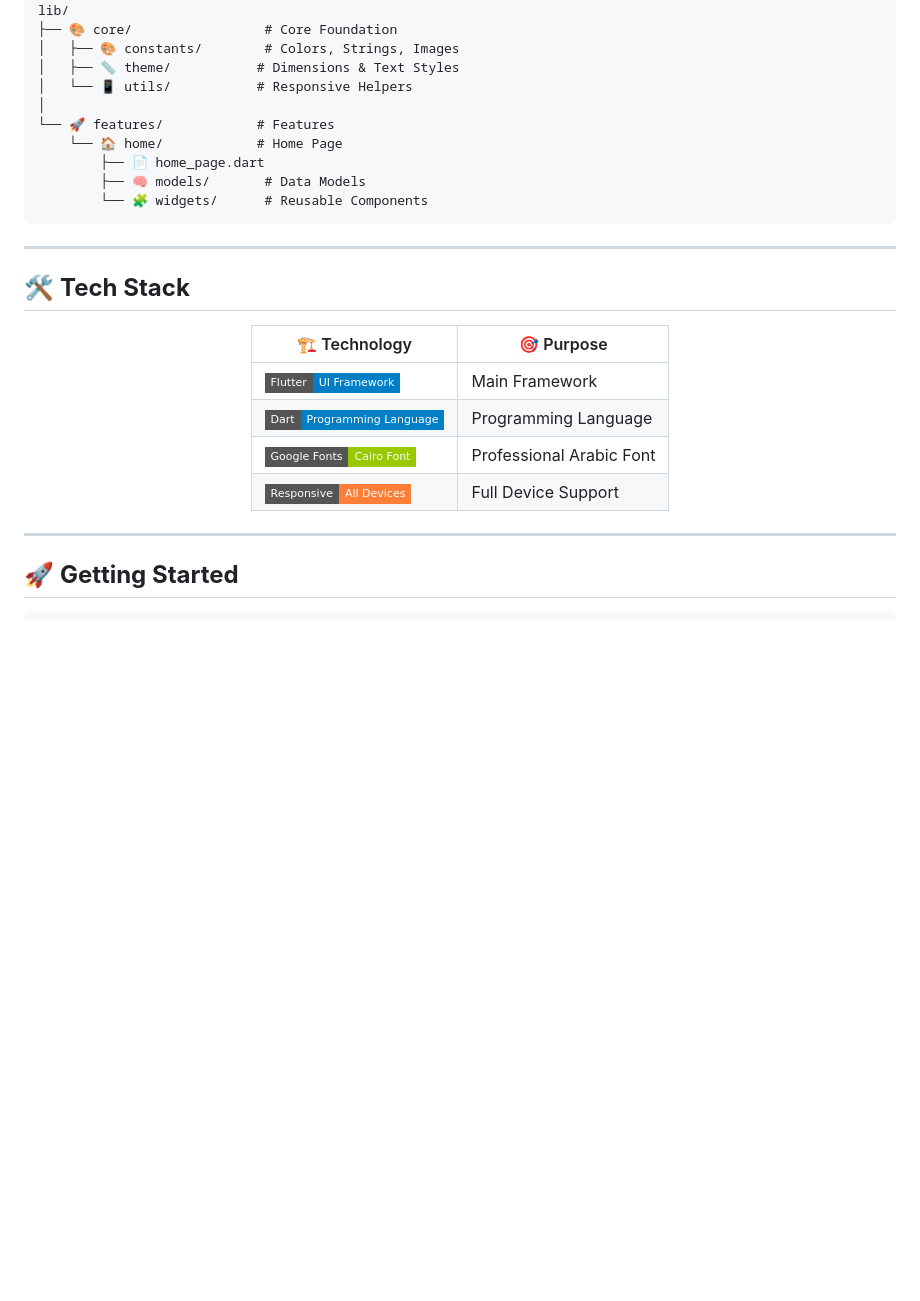
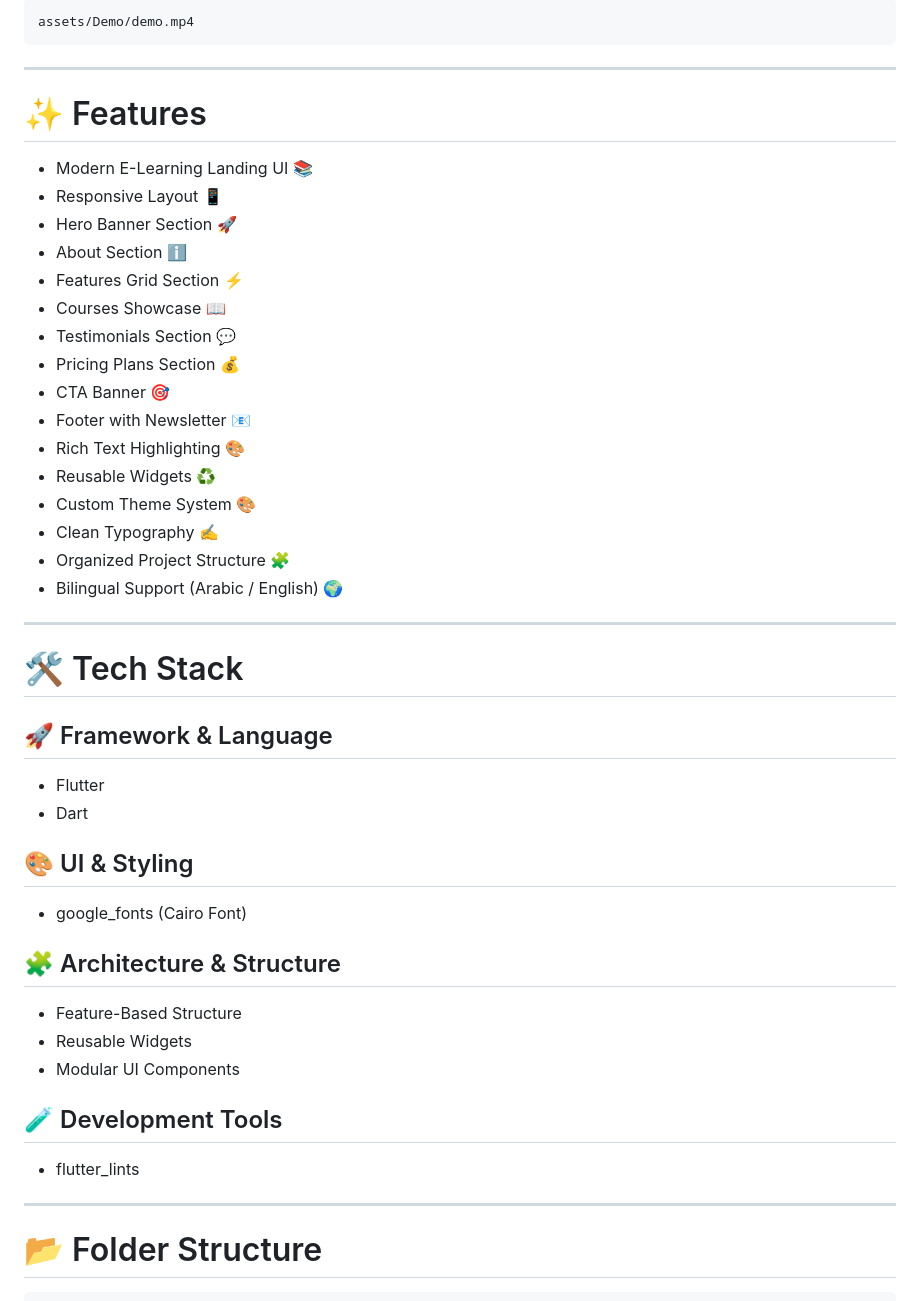
Before and after one commit to SalahHassan202/flutter-skillbridge-elearning-app-freelance, a Markdown page: README.md, the part around one of its changes. GitHub-like rendering; badges without logos; blank space fills up the shorter version.

Commit message:
docs: add professional README for SkillBridge app
Updated README to enhance project description and structure.

````diff
--- a/README.md
+++ b/README.md
@@ -98,35 +40,54 @@ assets/Demo/demo.mp4
 
 ```bash
-lib/
-├── 🎨 core/                 # Core Foundation
-│   ├── 🎨 constants/        # Colors, Strings, Images
-│   ├── 📏 theme/           # Dimensions & Text Styles
-│   └── 📱 utils/           # Responsive Helpers
-│
-└── 🚀 features/            # Features
-    └── 🏠 home/            # Home Page
-        ├── 📄 home_page.dart
-        ├── 🧠 models/       # Data Models
-        └── 🧩 widgets/      # Reusable Components
+assets/Demo/demo.mp4
 ```
 
 ---
 
-## 🛠️ **Tech Stack**
+# ✨ Features
 
-<div align="center">
-
-| 🏗️ Technology | 🎯 Purpose |
-|---------------|------------|
-| ![Flutter](https://img.shields.io/badge/Flutter-UI_Framework-blue?style=flat-square&logo=flutter) | Main Framework |
-| ![Dart](https://img.shields.io/badge/Dart-Programming_Language-blue?style=flat-square&logo=dart) | Programming Language |
-| ![Google Fonts](https://img.shields.io/badge/Google_Fonts-Cairo_Font-green?style=flat-square&logo=googlefonts) | Professional Arabic Font |
-| ![Responsive](https://img.shields.io/badge/Responsive-All_Devices-orange?style=flat-square) | Full Device Support |
-
-</div>
+* Modern E-Learning Landing UI 📚
+* Responsive Layout 📱
+* Hero Banner Section 🚀
+* About Section ℹ️
+* Features Grid Section ⚡
+* Courses Showcase 📖
+* Testimonials Section 💬
+* Pricing Plans Section 💰
+* CTA Banner 🎯
+* Footer with Newsletter 📧
+* Rich Text Highlighting 🎨
+* Reusable Widgets ♻️
+* Custom Theme System 🎨
+* Clean Typography ✍️
+* Organized Project Structure 🧩
+* Bilingual Support (Arabic / English) 🌍
 
 ---
 
-## 🚀 **Getting Started**
+# 🛠 Tech Stack
+
+## 🚀 Framework & Language
+
+* Flutter
+* Dart
+
+## 🎨 UI & Styling
+
+* google_fonts (Cairo Font)
+
+## 🧩 Architecture & Structure
+
+* Feature-Based Structure
+* Reusable Widgets
+* Modular UI Components
+
+## 🧪 Development Tools
+
+* flutter_lints
+
+---
+
+# 📂 Folder Structure
 
 ```bash
````
Also changed, not shown: other parts of README.md (+96 -169 lines).
